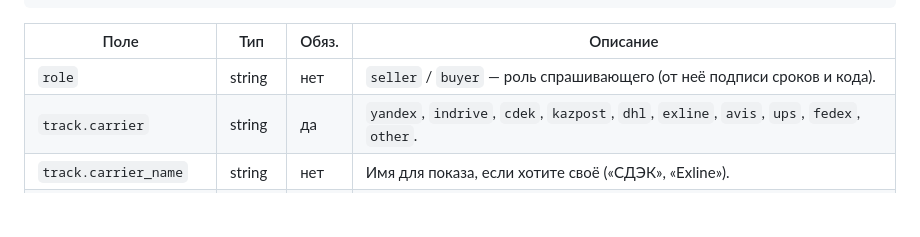
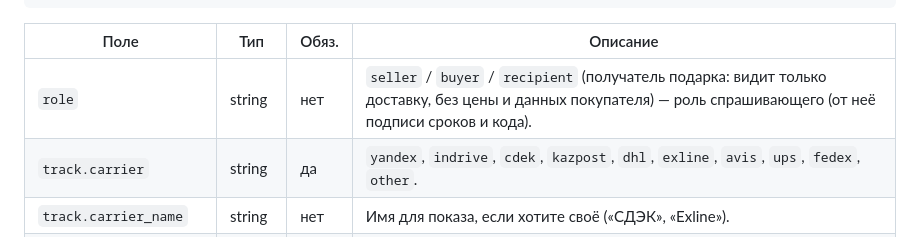
Before and after one commit to ultrakzstore-art/kliko-ios, a Markdown page: docs/SERVER_TRACKING.md, the part around the change. Drawn GitHub-style; blank space fills up the shorter version.

Commit message:
Документация: роль recipient в отслеживании доставки
Co-Authored-By: Claude Opus 5.5 <noreply@anthropic.com>
Claude-Session: https://claude.ai/code/session_013gLnDkYTeiHwABzJCWU3Kr

```diff
--- a/docs/SERVER_TRACKING.md
+++ b/docs/SERVER_TRACKING.md
@@ -79,7 +79,7 @@
 
 | Поле | Тип | Обяз. | Описание |
 |---|---|---|---|
-| `role` | string | нет | `seller` / `buyer` — роль спрашивающего (от неё подписи сроков и кода). |
+| `role` | string | нет | `seller` / `buyer` / `recipient` (получатель подарка: видит только доставку, без цены и данных покупателя) — роль спрашивающего (от неё подписи сроков и кода). |
 | `track.carrier` | string | да | `yandex`, `indrive`, `cdek`, `kazpost`, `dhl`, `exline`, `avis`, `ups`, `fedex`, `other`. |
 | `track.carrier_name` | string | нет | Имя для показа, если хотите своё («СДЭК», «Exline»). |
 | `track.track_no` | string | нет | Трек-номер (показывается и копируется). |
```
